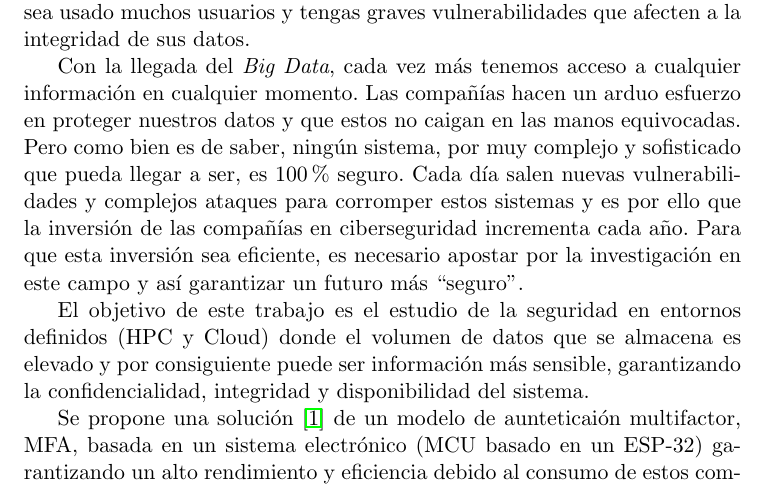
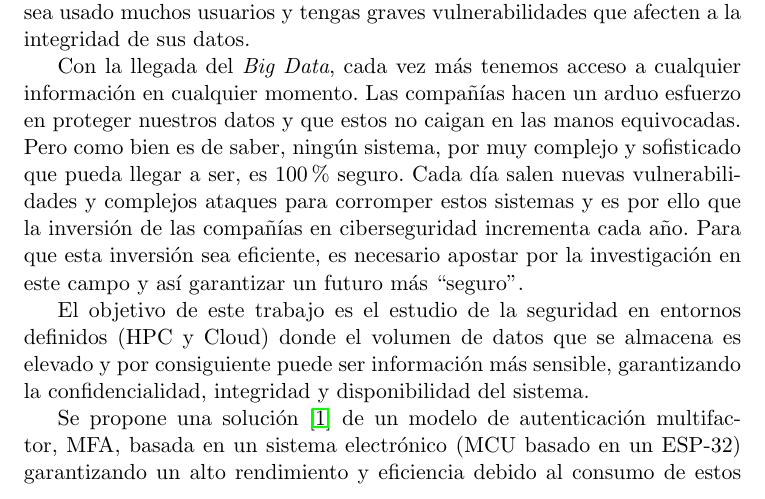
Before and after one commit to sergiogp98/mqtt-pam, a LaTeX thesis (doc/proyecto.tex, which reads doc/prefacios/prefacio.tex): part of page 3 of 51, cut so that both start at the same text. Compiled offline with pdfLaTeX.

Commit message:
Fix typo

```diff
--- a/doc/prefacios/prefacio.tex
+++ b/doc/prefacios/prefacio.tex
@@ -40,7 +40,7 @@ El objetivo de este trabajo es el estudio de la seguridad en entornos definidos
 que se almacena es elevado y por consiguiente puede ser información más sensible, garantizando la confidencialidad, integridad y
 disponibilidad del sistema.
 
-Se propone una solución \cite{multipauthpaper} de un modelo de aunteticaión multifactor, \acf[first-style=short]{mfa}, basada en un sistema
+Se propone una solución \cite{multipauthpaper} de un modelo de autenticación multifactor, \acf[first-style=short]{mfa}, basada en un sistema
 electrónico (MCU basado en un ESP-32) garantizando un alto rendimiento y eficiencia debido al consumo de estos componentes electrónicos,
 una arquitectura distribuida ofreciendo una mayor escalabilidad y con un alta granularidad en cuanto a seguridad se refiere.
 
```
